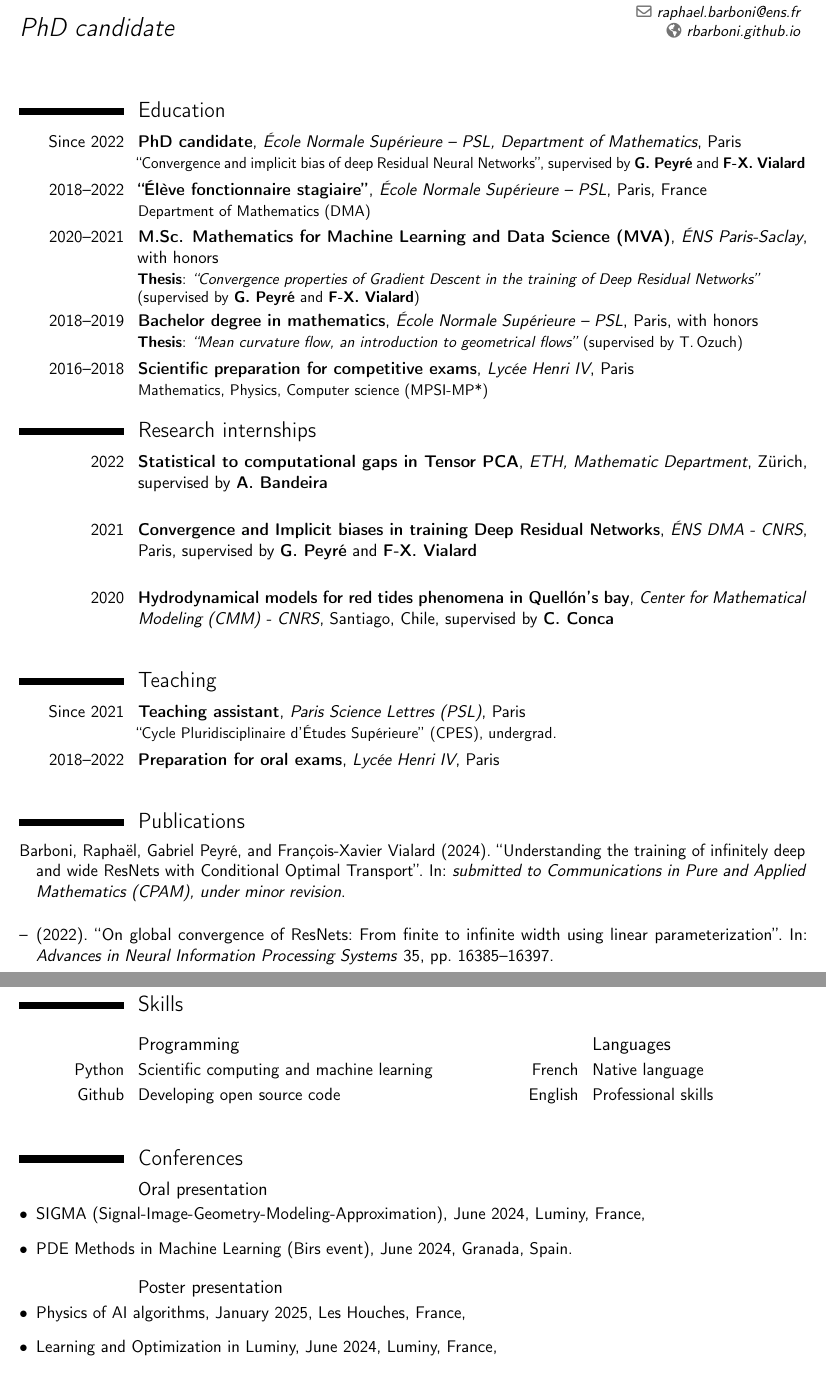
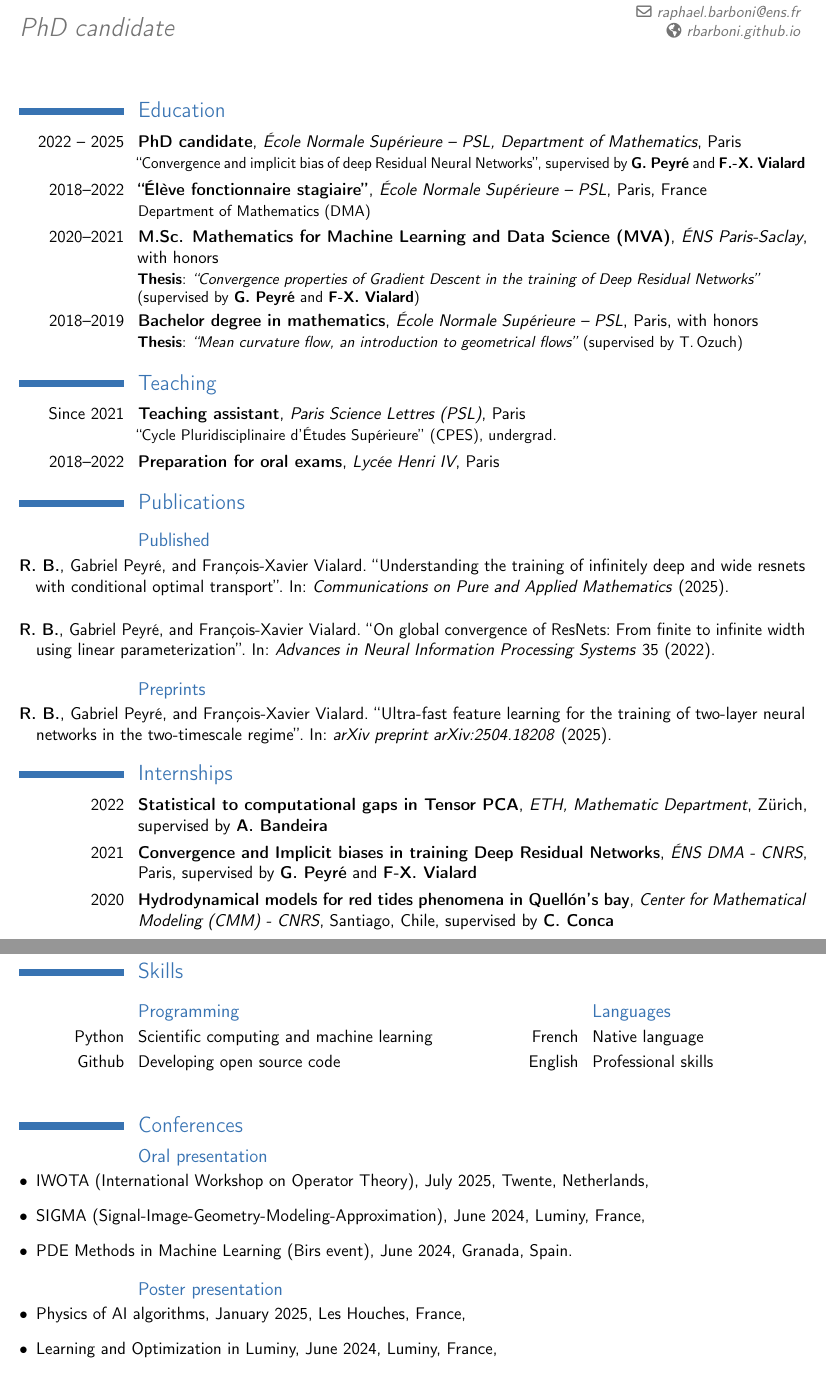
Before and after one commit to rbarboni/rbarboni.github.io, a LaTeX CV (resume_files/CV_english_RBarboni.tex, which reads resume_files/CV_publications.bib): two parts of pages 1 and 2 of 2, joined at a grey line, cut so that both start at the same text. Compiled offline with pdfLaTeX.

Commit message:
update CV

```diff
--- a/resume_files/CV_english_RBarboni.tex
+++ b/resume_files/CV_english_RBarboni.tex
@@ -1,8 +1,8 @@
 % !TeX spellcheck = en_US
 \documentclass[11pt,a4paper,sans]{moderncv}
 % moderncv themes
+\moderncvcolor{blue}                               % color options 'blue' (default), 'orange', 'green', 'red', 'purple', 'grey' and 'black'
 \moderncvstyle{classic}                             % style options are 'casual' (default), 'classic', 'oldstyle' and 'banking'
-\moderncvcolor{blue}                               % color options 'blue' (default), 'orange', 'green', 'red', 'purple', 'grey' and 'black'
 %\renewcommand{\familydefault}{\sdefault}
 % to set the default font; use '\sfdefault' for the default sans serif font, '\rmdefault' for the default roman one, or any tex font name
 
@@ -12,7 +12,7 @@
 \usepackage[inline]{enumitem}
 \setlist[itemize]{label=\textbullet}
 
-\usepackage[backend=biber, style=authoryear, sorting=ydnt, maxbibnames=99]{biblatex} % bibliography
+\usepackage[backend=biber, style=verbose, sorting=ydnt, maxbibnames=99, dashed=false]{biblatex} % bibliography
 \setlength{\bibitemsep}{0.5cm}
 \usepackage{tabto} % spacing package
 
@@ -50,7 +50,8 @@
 %\vspace*{-1\baselineskip}
 
 \section{Education}
-\cventry{Since 2022}{PhD candidate}{\'Ecole Normale Supérieure -- PSL, Department of Mathematics}{Paris}{}{``Convergence and implicit bias of deep Residual Neural Networks'', supervised by \textbf {G.~Peyré} and \textbf{F-X.~Vialard}}
+
+\cventry{2022 -- 2025}{PhD candidate}{\'Ecole Normale Supérieure -- PSL, Department of Mathematics}{Paris}{}{``Convergence and implicit bias of deep Residual Neural Networks'', supervised by \textbf {G.~Peyré} and \textbf{F.-X.~Vialard}}
 
 \cventry{2018--2022}{``\'Elève fonctionnaire stagiaire''}{\'Ecole Normale Supérieure -- PSL}{Paris}{France}{Department of Mathematics (DMA)}
 
@@ -60,77 +61,43 @@
 }
 
 
-\begin{comment}
-
-{
-	\begin{itemize}
-		\item 1st Semester : Computational optimal transport, Stochastic Differential Equations, Numerical imaging, Dynamical systems and stochastic models in neuroscience, Medical image analysis,
-		\item 2nd Semester : Random matrix theory, Sparse representation theory, Geometry in the space of shapes, Inverse problems in imaging, PDEs for image analysis,
-		\item \textbf{Projects :} Sliced Wasserstein flow and diffusion processes, Wasserstein barycenter and applications to texture mixing,
-		\item \textbf{Master thesis} : \textit{``Convergence properties of Gradient Descent in the training of Deep Residual Networks''} (supervised by G.\,Peyré and F-X.\,Vialard).
-	\end{itemize}
-}
-
-
-\cventry{2019--2020}{First year of Master degree in mathematics}{\'ENS Ulm}{}{}
-{
-%\begin{itemize}
-    %\item 1st Semester : Stochastic processes and Markov chains, Elliptic PDEs, Dynamical systems and ergodic theory,
-    %\item 2nd Semester : Stochastic calculus, Optimal transport and applications in kinetic theory,
-    %\item \textbf{Project} : optimization with cardinality constraints for the adjustment of electricity production,
-    %\item \textbf{Workshop} : \textit{``Spectral theory in quantum mechanics''} (E.Séré).
-    %\item \'Economie : théories de la croissance, économie des entreprises dans les pays émergents.
-%\end{itemize}
-}
-\end{comment}
-
 \cventry{2018--2019}{Bachelor degree in mathematics}{\'Ecole Normale Supérieure -- PSL}{Paris}{with honors}
 {
     \textbf{Thesis}: \textit{``Mean curvature flow, an introduction to geometrical flows''} (supervised by T.\,Ozuch)
 }
 
-\cventry{2016--2018}{Scientific preparation for competitive exams}{Lycée Henri IV}{Paris}{}
-{Mathematics, Physics, Computer science (MPSI-MP*)}
+%\cventry{2016--2018}{Scientific preparation for competitive exams}{Lycée Henri IV}{Paris}{}
+%{Mathematics, Physics, Computer science (MPSI-MP*)}
 %{MPSI then MP*, optional courses in computer science}
 
 %\cventry{2016}{Scientific Baccalauréat}{Lycée Marie Curie}{Sceaux}{with honors}{German as european option}
 
-
-\section{Research internships}
-
-\cventry{2022}{Statistical to computational gaps in Tensor PCA}{ETH, Mathematic Department}{Zürich}{supervised by \textbf{A.~Bandeira}}
-{
-	%Theoretical guarantees for polynomial time algorithms in Tensor PCA.
-}
-
-\cventry{2021}{Convergence and Implicit biases in training Deep Residual Networks}{\'ENS DMA - CNRS}{Paris}{supervised by \textbf{G.~Peyré} and \textbf{F-X.~Vialard}}
-{
-	%Convergence properties of Gradient Descent in the training of Deep Residual Networks.
-}
-
-\cventry{2020}{Hydrodynamical models for red tides phenomena in Quell\'on's bay}{Center for Mathematical Modeling (CMM) - CNRS}{Santiago, Chile}{supervised by \textbf{C.~Conca}}
-{
-	%Numerical models for Navier-Stokes equations. Interrupted due to the Covid pandemic.
-}
-
 \section{Teaching}
 \cventry{Since 2021}{Teaching assistant}{Paris Science Lettres (PSL)}{Paris}{}
 {
-``Cycle Pluridisciplinaire d'\'Etudes Supérieure'' (CPES), undergrad.
+	``Cycle Pluridisciplinaire d'\'Etudes Supérieure'' (CPES), undergrad.
 }
 
-\cventry{2018--2022}{Preparation for oral exams}{Lycée Henri IV}{Paris}{}
-{
-%Questioning students on mathematical exercises (``colles'')
-}
+\cventry{2018--2022}{Preparation for oral exams}{Lycée Henri IV}{Paris}{}{}
 
 
 \section{Publications}
 
-\begin{refsection}[CV_publications.bib]
-	\nocite{*}
-	\printbibliography[heading=none]
-\end{refsection}
+%\begin{refsection}[CV_publications.bib]
+\nocite{*}
+\subsection{Published}
+\printbibliography[keyword={published}, heading=none]
+\subsection{Preprints}
+\printbibliography[keyword={preprint}, heading=none]
+%\end{refsection}
+
+\section{Internships}
+
+\cventry{2022}{Statistical to computational gaps in Tensor PCA}{ETH, Mathematic Department}{Zürich}{supervised by \textbf{A.~Bandeira}}{}
+
+\cventry{2021}{Convergence and Implicit biases in training Deep Residual Networks}{\'ENS DMA - CNRS}{Paris}{supervised by \textbf{G.~Peyré} and \textbf{F-X.~Vialard}}{}
+
+\cventry{2020}{Hydrodynamical models for red tides phenomena in Quell\'on's bay}{Center for Mathematical Modeling (CMM) - CNRS}{Santiago, Chile}{supervised by \textbf{C.~Conca}}{}
 
 \clearpage
 
@@ -159,6 +124,7 @@
 \subsection{Oral presentation}
 
 \begin{itemize}
+	\item IWOTA (International Workshop on Operator Theory), July 2025, Twente, Netherlands,
 	\item SIGMA (Signal-Image-Geometry-Modeling-Approximation), June 2024, Luminy, France,
 	\item PDE Methods in Machine Learning (Birs event), June 2024, Granada, Spain.
 \end{itemize}
@@ -175,33 +141,7 @@
 
 
 
-%\nocitemisc{*}
-%\bibliographystylemisc{siam}
-%\bibliographymisc{CV_publications}
 
-%\clearpage
-
-\begin{comment}
-
-\section{Community life}
-\cventry{2019--2021}{Confer'ENS Ulm}{}{}{}
-{
-Students' forum, canvassing speakers, preparing interviews
-}
-
-\cventry{2019}{Member of the \'ENS Students' Office}{}{}{}
-{
-Scheduling artistic events, organizing associative events
-}
-
-\section{Hobbies}
-\cvitem{Track \& Field}{I do Pole Vault, my personal best is 4.20m.}
-\cvitem{Mountain sports}{Hiking, climbing, skiing and traveling}
-\cvitem{Guitar}{Spanish and South-american music}
-
-\clearpage
-
-\end{comment}
 
 
 \end{document}
--- a/resume_files/CV_publications.bib
+++ b/resume_files/CV_publications.bib
@@ -1,5 +1 @@
 @article{barboni2024understanding,
-	title={Understanding the training of infinitely deep and wide ResNets with Conditional Optimal Transport},
-	author={Barboni, Rapha{\"e}l and Peyr{\'e}, Gabriel and Vialard, Fran{\c{c}}ois-Xavier},
-	journal={submitted to Communications in Pure and Applied Mathematics (CPAM), under minor revision},
-	year={2024}
@@ -11,3 +13,2 @@
 	journal={Advances in Neural Information Processing Systems},
 	volume={35},
-	pages={16385--16397},
@@ -15,0 +22,4 @@
+	journal={arXiv preprint arXiv:2504.18208},
+	year={2025},
+	keywords={preprint}
+}
```
Also changed, not shown: resume_files/CV_english_RBarboni.bbl, resume_files/CV_english_RBarboni.pdf, resume_files/CV_english_RBarboni.tex (2 more changed lines), resume_files/CV_publications.bib (15 more changed lines), 7 other files.
